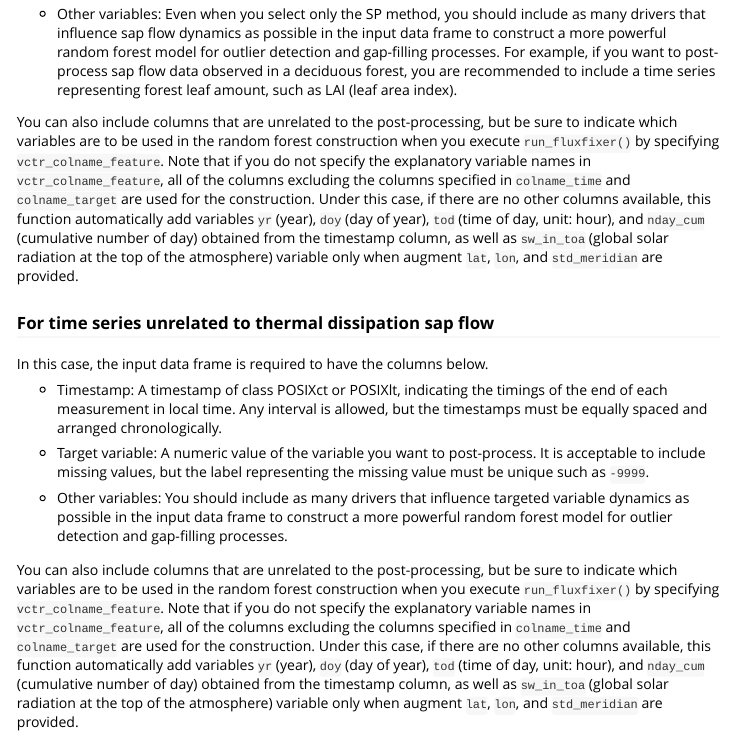
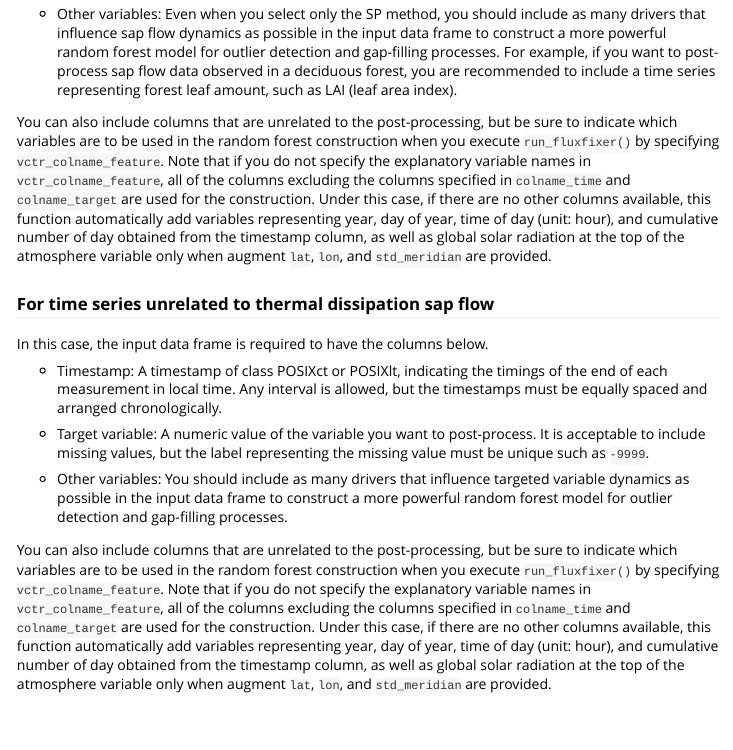
Before and after one commit to yhata86/fluxfixer, an R Markdown document (vignettes/fluxfixer.Rmd): the page in a window 1100 px wide, from 1840 px down. Rendered offline with R 4.5, knitr and Pandoc, with nearby package versions.

Commit message:
improve vignette explanation about input data frame

```diff
--- a/vignettes/fluxfixer.Rmd
+++ b/vignettes/fluxfixer.Rmd
@@ -110,7 +110,7 @@
 * Other variables: Even when you select only the SP method, you should include as many drivers that influence sap flow dynamics as possible in the input data frame to construct a more powerful random forest model for outlier detection and gap-filling processes.
 For example, if you want to post-process sap flow data observed in a deciduous forest, you are recommended to include a time series representing forest leaf amount, such as LAI (leaf area index).
 
-You can also include columns that are unrelated to the post-processing, but be sure to indicate which variables are to be used in the random forest construction when you execute `run_fluxfixer()` by specifying `vctr_colname_feature`. Note that if you do not specify the explanatory variable names in `vctr_colname_feature`, all of the columns excluding the columns specified in `colname_time` and `colname_target` are used for the construction. Under this case, if there are no other columns available, this function automatically add variables `yr` (year), `doy` (day of year), `tod` (time of day, unit: hour), and `nday_cum` (cumulative number of day) obtained from the timestamp column, as well as `sw_in_toa` (global solar radiation at the top of the atmosphere) variable only when augment `lat`, `lon`, and `std_meridian` are provided.
+You can also include columns that are unrelated to the post-processing, but be sure to indicate which variables are to be used in the random forest construction when you execute `run_fluxfixer()` by specifying `vctr_colname_feature`. Note that if you do not specify the explanatory variable names in `vctr_colname_feature`, all of the columns excluding the columns specified in `colname_time` and `colname_target` are used for the construction. Under this case, if there are no other columns available, this function automatically add variables representing year, day of year, time of day (unit: hour), and cumulative number of day obtained from the timestamp column, as well as global solar radiation at the top of the atmosphere variable only when augment `lat`, `lon`, and `std_meridian` are provided.
 
 ### For time series unrelated to thermal dissipation sap flow
 
@@ -124,7 +124,7 @@
 
 * Other variables: You should include as many drivers that influence targeted variable dynamics as possible in the input data frame to construct a more powerful random forest model for outlier detection and gap-filling processes.
 
-You can also include columns that are unrelated to the post-processing, but be sure to indicate which variables are to be used in the random forest construction when you execute `run_fluxfixer()` by specifying `vctr_colname_feature`. Note that if you do not specify the explanatory variable names in `vctr_colname_feature`, all of the columns excluding the columns specified in `colname_time` and `colname_target` are used for the construction. Under this case, if there are no other columns available, this function automatically add variables `yr` (year), `doy` (day of year), `tod` (time of day, unit: hour), and `nday_cum` (cumulative number of day) obtained from the timestamp column, as well as `sw_in_toa` (global solar radiation at the top of the atmosphere) variable only when augment `lat`, `lon`, and `std_meridian` are provided.
+You can also include columns that are unrelated to the post-processing, but be sure to indicate which variables are to be used in the random forest construction when you execute `run_fluxfixer()` by specifying `vctr_colname_feature`. Note that if you do not specify the explanatory variable names in `vctr_colname_feature`, all of the columns excluding the columns specified in `colname_time` and `colname_target` are used for the construction. Under this case, if there are no other columns available, this function automatically add variables representing year, day of year, time of day (unit: hour), and cumulative number of day obtained from the timestamp column, as well as global solar radiation at the top of the atmosphere variable only when augment `lat`, `lon`, and `std_meridian` are provided.
 
 ## Automatic execution of all processes
 
```
